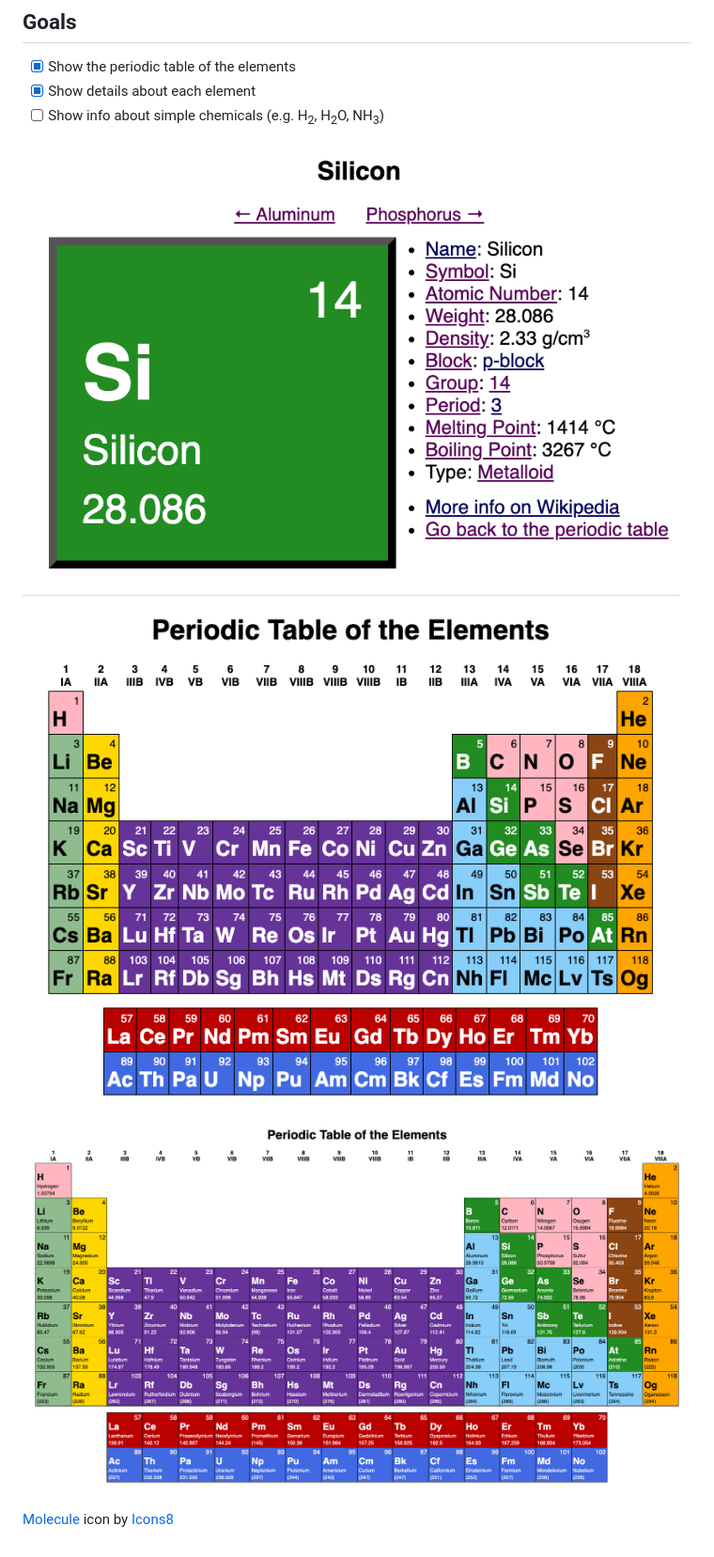
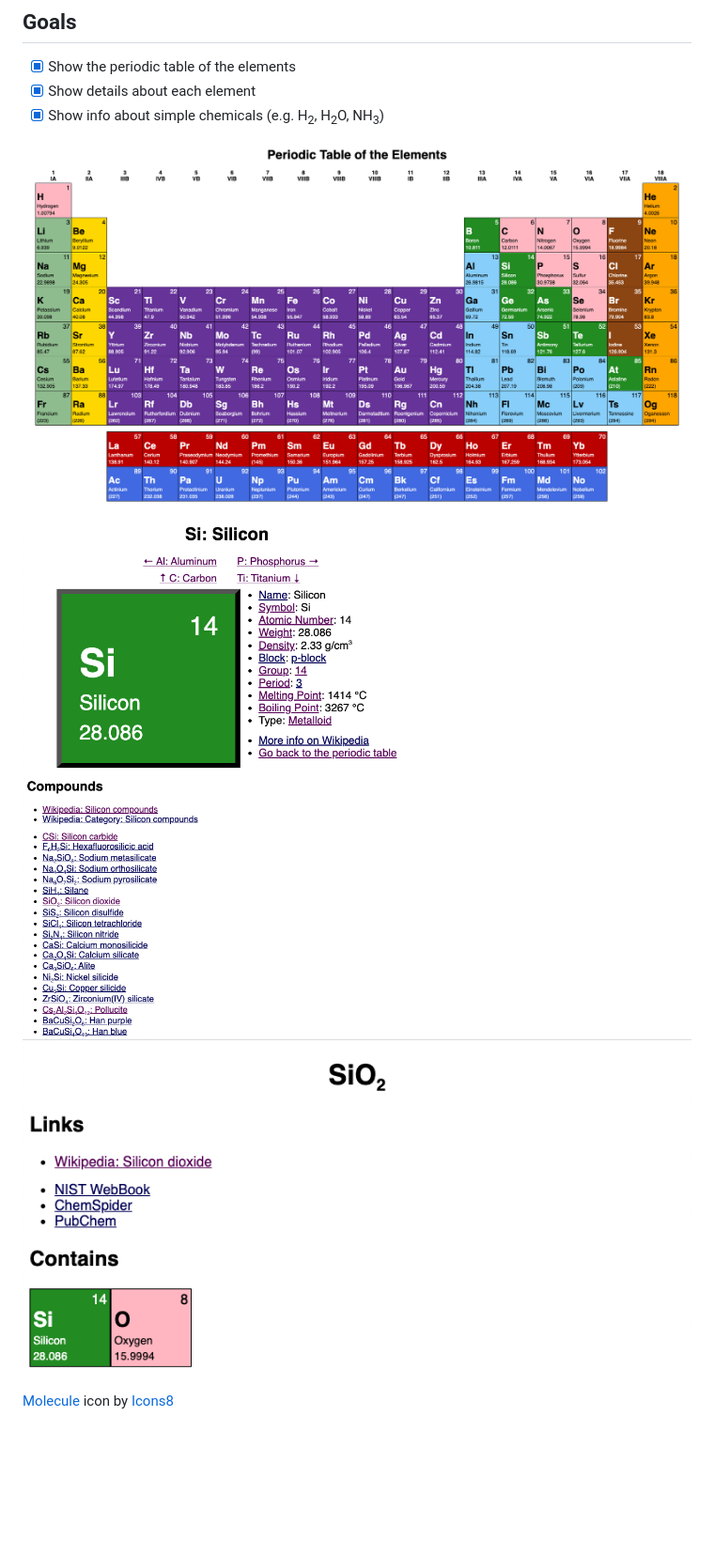
Before and after one commit to smenjas/chemistry-explorer, a Markdown page: README.md, the part around the change. Shown: that part at 94% size. GitHub-like rendering; pictures changed too: screenshots/SiO2.png (added), screenshots/silicon.png; blank space fills up the shorter version.

Commit message:
Add the chemical formula page.

```diff
--- a/README.md
+++ b/README.md
@@ -12,10 +12,10 @@ CSS, & client-side JS.
 ## Goals
 - [x] Show the periodic table of the elements
 - [x] Show details about each element
-- [ ] Show info about simple chemicals (e.g. H<sub>2</sub>, H<sub>2</sub>O, NH<sub>3</sub>)
+- [x] Show info about simple chemicals (e.g. H<sub>2</sub>, H<sub>2</sub>O, NH<sub>3</sub>)
 
+![Periodic Table of the Elements (large)](screenshots/periodic-table-large.png)
 ![Silicon element details](screenshots/silicon.png)
-![Periodic Table of the Elements (medium)](screenshots/periodic-table-medium.png)
-![Periodic Table of the Elements (large)](screenshots/periodic-table-large.png)
+![SiO2 compound details](screenshots/SiO2.png)
 
 [Molecule](https://icons8.com/icon/C1tk3b2DIflx/molecule) icon by [Icons8](https://icons8.com)
```
Also changed, not shown: 2 other files.
